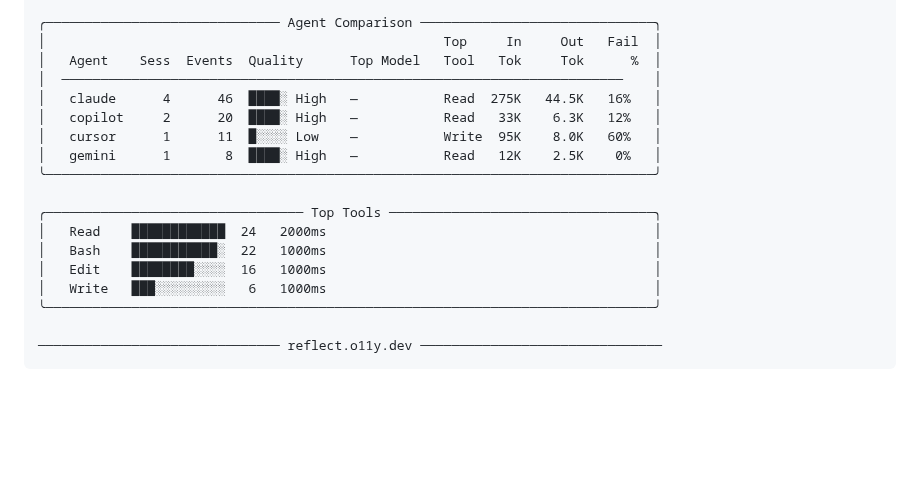
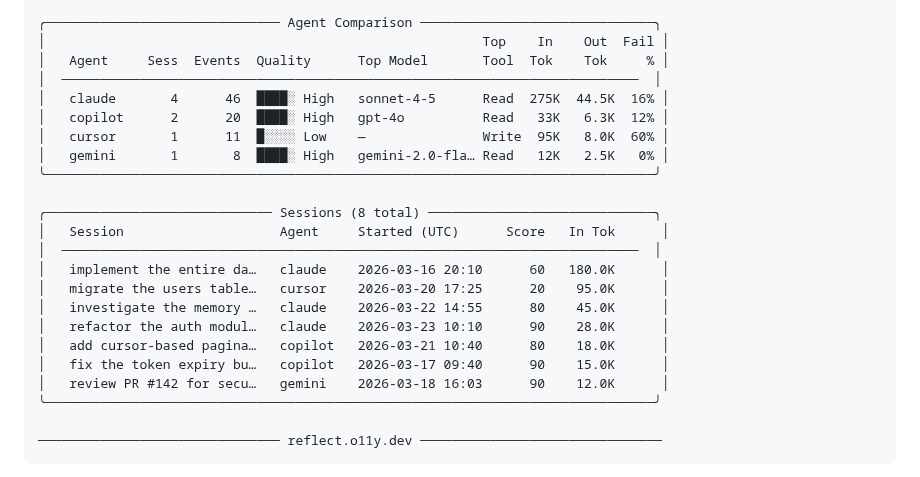
Before and after one commit to o11y-dev/reflect, a Markdown page: README.md, the part around the change. Drawn GitHub-style; blank space fills up the shorter version.

Commit message:
docs: update README ASCII preview with current CLI output
- Agent Comparison now shows real models (sonnet-4-5, gpt-4o, gemini-2.0-flash)
  instead of — (was broken before _extract_model_name fix)
- Sessions table now shows Agent column (claude/copilot/cursor/gemini per row)
- Replaced Top Tools panel with Sessions panel — more informative for first-time
  readers (shows exactly what sessions look like with agent breakdown)

https://claude.ai/code/session_016eBcMG3Du61NH8G8JDeWaM

```diff
--- a/README.md
+++ b/README.md
@@ -34,20 +34,25 @@ $ reflect --demo
 ╰───────────────────╯ ╰─────────────────╯ ╰─────────────────╯
 
 ╭────────────────────────────── Agent Comparison ──────────────────────────────╮
-│                                                   Top     In     Out   Fail  │
-│   Agent    Sess  Events  Quality      Top Model   Tool   Tok     Tok      %  │
-│  ────────────────────────────────────────────────────────────────────────    │
-│   claude      4      46  ████░ High   —           Read  275K   44.5K   16%   │
-│   copilot     2      20  ████░ High   —           Read   33K    6.3K   12%   │
-│   cursor      1      11  █░░░░ Low    —           Write  95K    8.0K   60%   │
-│   gemini      1       8  ████░ High   —           Read   12K    2.5K    0%   │
+│                                                        Top    In    Out  Fail │
+│   Agent     Sess  Events  Quality      Top Model       Tool  Tok    Tok     % │
+│  ──────────────────────────────────────────────────────────────────────────  │
+│   claude       4      46  ████░ High   sonnet-4-5      Read  275K  44.5K  16% │
+│   copilot      2      20  ████░ High   gpt-4o          Read   33K   6.3K  12% │
+│   cursor       1      11  █░░░░ Low    —               Write  95K   8.0K  60% │
+│   gemini       1       8  ████░ High   gemini-2.0-fla… Read   12K   2.5K   0% │
 ╰──────────────────────────────────────────────────────────────────────────────╯
 
-╭───────────────────────────────── Top Tools ──────────────────────────────────╮
-│   Read    ████████████  24   2000ms                                          │
-│   Bash    ███████████░  22   1000ms                                          │
-│   Edit    ████████░░░░  16   1000ms                                          │
-│   Write   ███░░░░░░░░░   6   1000ms                                          │
+╭───────────────────────────── Sessions (8 total) ─────────────────────────────╮
+│   Session                    Agent     Started (UTC)      Score   In Tok      │
+│  ──────────────────────────────────────────────────────────────────────────  │
+│   implement the entire da…   claude    2026-03-16 20:10      60   180.0K      │
+│   migrate the users table…   cursor    2026-03-20 17:25      20    95.0K      │
+│   investigate the memory …   claude    2026-03-22 14:55      80    45.0K      │
+│   refactor the auth modul…   claude    2026-03-23 10:10      90    28.0K      │
+│   add cursor-based pagina…   copilot   2026-03-21 10:40      80    18.0K      │
+│   fix the token expiry bu…   copilot   2026-03-17 09:40      90    15.0K      │
+│   review PR #142 for secu…   gemini    2026-03-18 16:03      90    12.0K      │
 ╰──────────────────────────────────────────────────────────────────────────────╯
 
 ─────────────────────────────── reflect.o11y.dev ───────────────────────────────
```
